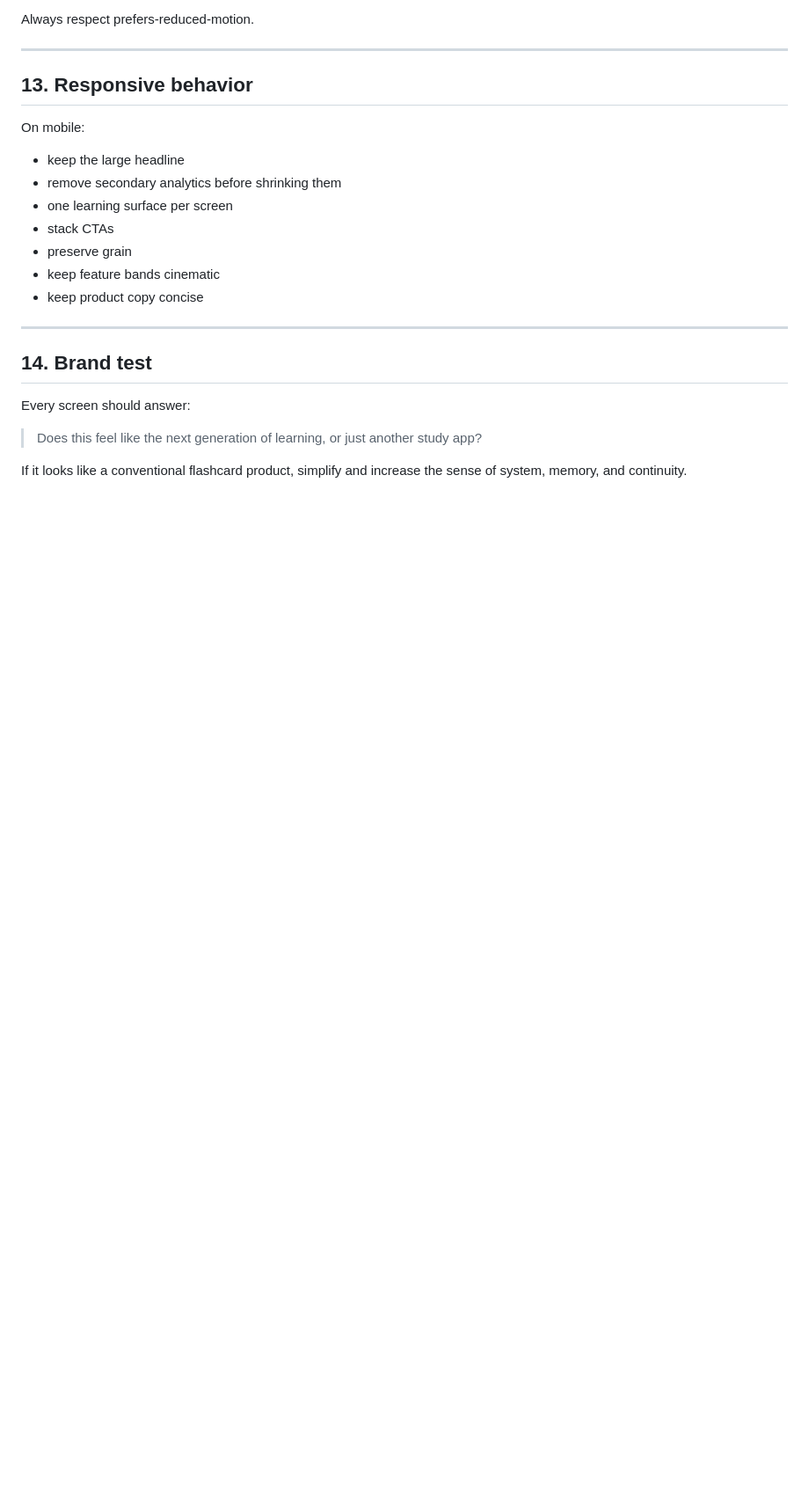
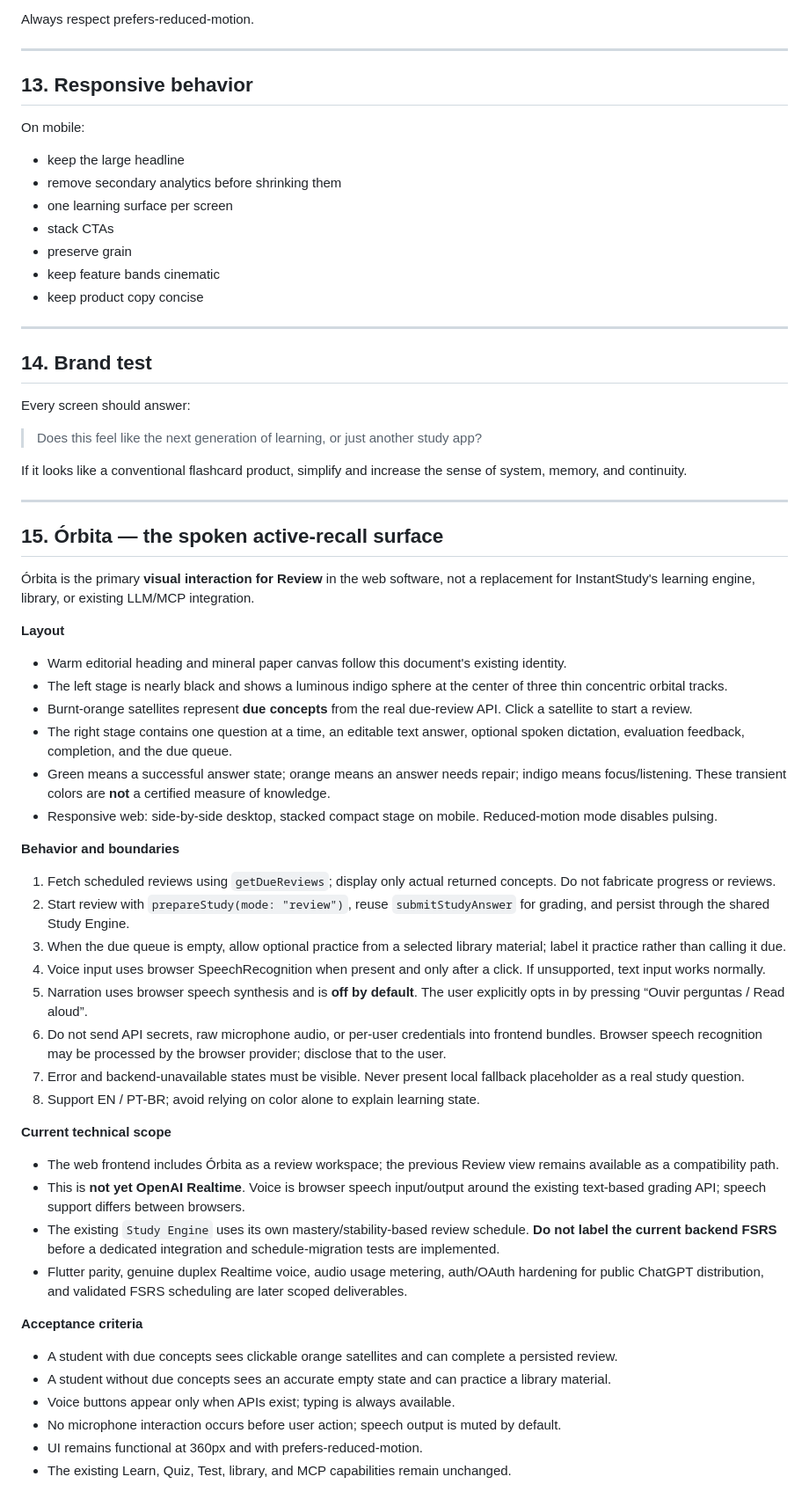
Before and after one commit to raphaelribeirob/InstantStudy, a Markdown page: DESIGN.md, the part around the change. Shown at 88% size. Rendered like a GitHub page; blank space fills up the shorter version.

Commit message:
docs: define Órbita review visual contract and delivery limits

```diff
--- a/DESIGN.md
+++ b/DESIGN.md
@@ -328,3 +328,46 @@ Every screen should answer:
 > Does this feel like the next generation of learning, or just another study app?
 
 If it looks like a conventional flashcard product, simplify and increase the sense of system, memory, and continuity.
+
+
+---
+
+## 15. Órbita — the spoken active-recall surface
+
+Órbita is the primary **visual interaction for Review** in the web software, not a replacement for InstantStudy's learning engine, library, or existing LLM/MCP integration.
+
+**Layout**
+
+- Warm editorial heading and mineral paper canvas follow this document's existing identity.
+- The left stage is nearly black and shows a luminous indigo sphere at the center of three thin concentric orbital tracks.
+- Burnt-orange satellites represent **due concepts** from the real due-review API. Click a satellite to start a review.
+- The right stage contains one question at a time, an editable text answer, optional spoken dictation, evaluation feedback, completion, and the due queue.
+- Green means a successful answer state; orange means an answer needs repair; indigo means focus/listening. These transient colors are **not** a certified measure of knowledge.
+- Responsive web: side-by-side desktop, stacked compact stage on mobile. Reduced-motion mode disables pulsing.
+
+**Behavior and boundaries**
+
+1. Fetch scheduled reviews using `getDueReviews`; display only actual returned concepts. Do not fabricate progress or reviews.
+2. Start review with `prepareStudy(mode: "review")`, reuse `submitStudyAnswer` for grading, and persist through the shared Study Engine.
+3. When the due queue is empty, allow optional practice from a selected library material; label it practice rather than calling it due.
+4. Voice input uses browser SpeechRecognition when present and only after a click. If unsupported, text input works normally.
+5. Narration uses browser speech synthesis and is **off by default**. The user explicitly opts in by pressing “Ouvir perguntas / Read aloud”.
+6. Do not send API secrets, raw microphone audio, or per-user credentials into frontend bundles. Browser speech recognition may be processed by the browser provider; disclose that to the user.
+7. Error and backend-unavailable states must be visible. Never present local fallback placeholder as a real study question.
+8. Support EN / PT-BR; avoid relying on color alone to explain learning state.
+
+**Current technical scope**
+
+- The web frontend includes Órbita as a review workspace; the previous Review view remains available as a compatibility path.
+- This is **not yet OpenAI Realtime**. Voice is browser speech input/output around the existing text-based grading API; speech support differs between browsers.
+- The existing `Study Engine` uses its own mastery/stability-based review schedule. **Do not label the current backend FSRS** before a dedicated integration and schedule-migration tests are implemented.
+- Flutter parity, genuine duplex Realtime voice, audio usage metering, auth/OAuth hardening for public ChatGPT distribution, and validated FSRS scheduling are later scoped deliverables.
+
+**Acceptance criteria**
+
+- A student with due concepts sees clickable orange satellites and can complete a persisted review.
+- A student without due concepts sees an accurate empty state and can practice a library material.
+- Voice buttons appear only when APIs exist; typing is always available.
+- No microphone interaction occurs before user action; speech output is muted by default.
+- UI remains functional at 360px and with prefers-reduced-motion.
+- The existing Learn, Quiz, Test, library, and MCP capabilities remain unchanged.
```
